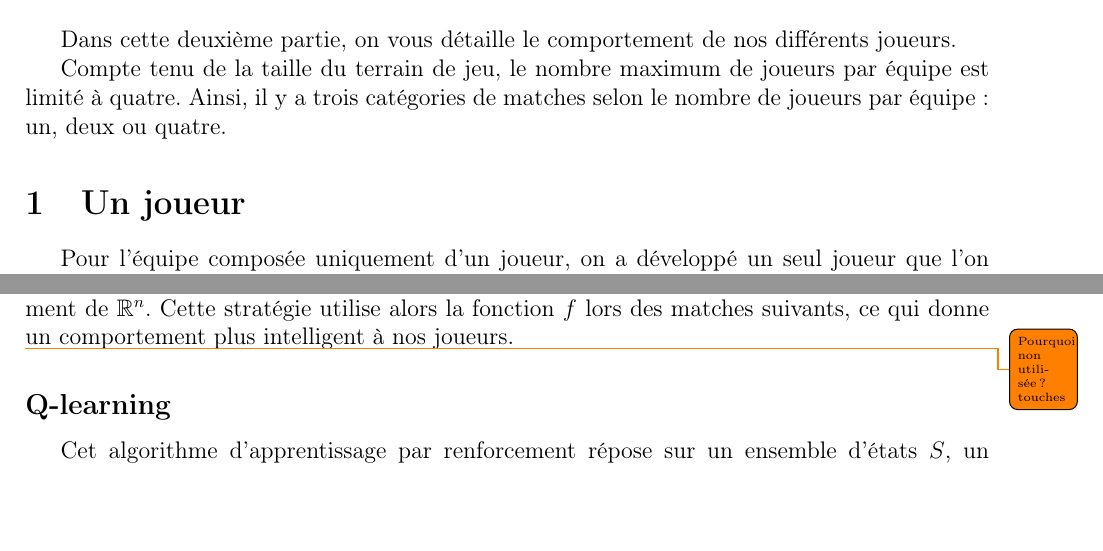
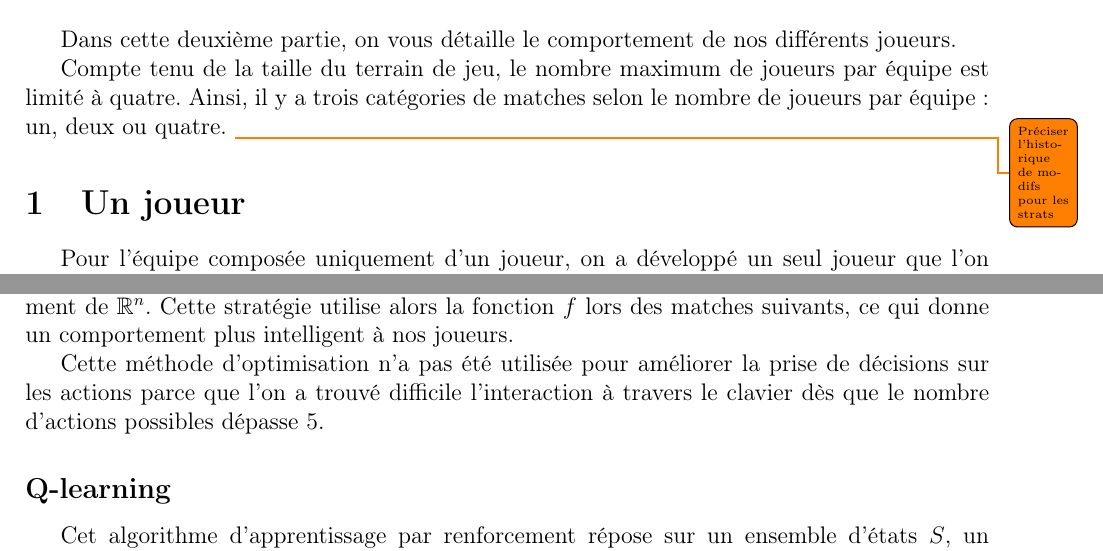
Before and after one commit to angelo-ortiz/SoccerSimulator-2017, a LaTeX document (report/Report.tex): two parts of pages 6 and 10 of 11, joined at a grey line, cut so that both start at the same text, the shorter picture padded with empty space. Compiled offline with pdfLaTeX.

Commit message:
Meth opt decTree done

```diff
--- a/report/Report.tex
+++ b/report/Report.tex
@@ -92,7 +92,7 @@ diff\'erents joueurs.
 Compte tenu de la taille du terrain de jeu, le nombre maximum de joueurs par
 \'equipe est limit\'e \`a quatre. Ainsi, il y a trois cat\'egories de matches
 selon le nombre de joueurs par \'equipe : un, deux ou quatre.
-
+\todo{Pr\'eciser l'historique de modifs pour les strats}
 \section{Un joueur}
 Pour l'\'equipe compos\'ee uniquement d'un joueur, on a d\'evelopp\'e un seul
 joueur que l'on appelle {\itshape Fonceur}.
@@ -317,7 +317,10 @@ un partionnement de $\mathbb{R}^n$. Cette strat\'egie utilise alors la fonction
 $f$ lors des matches suivants, ce qui donne un comportement plus intelligent
 \`a nos joueurs.
 
-\todo{Pourquoi non utilis\'ee ? touches}
+Cette m\'ethode d'optimisation n'a pas \'et\'e utilis\'ee pour am\'eliorer la
+prise de d\'ecisions sur les actions parce que l'on a trouv\'e difficile
+l'interaction \`a travers le clavier d\`es que le nombre d'actions
+possibles d\'epasse 5.
 
 \subsection*{Q-learning}
 Cet algorithme d'apprentissage par renforcement r\'epose sur un ensemble
```
Also changed, not shown: report/Report.pdf, report/Report.tex (4 more changed lines), 3 other files.
